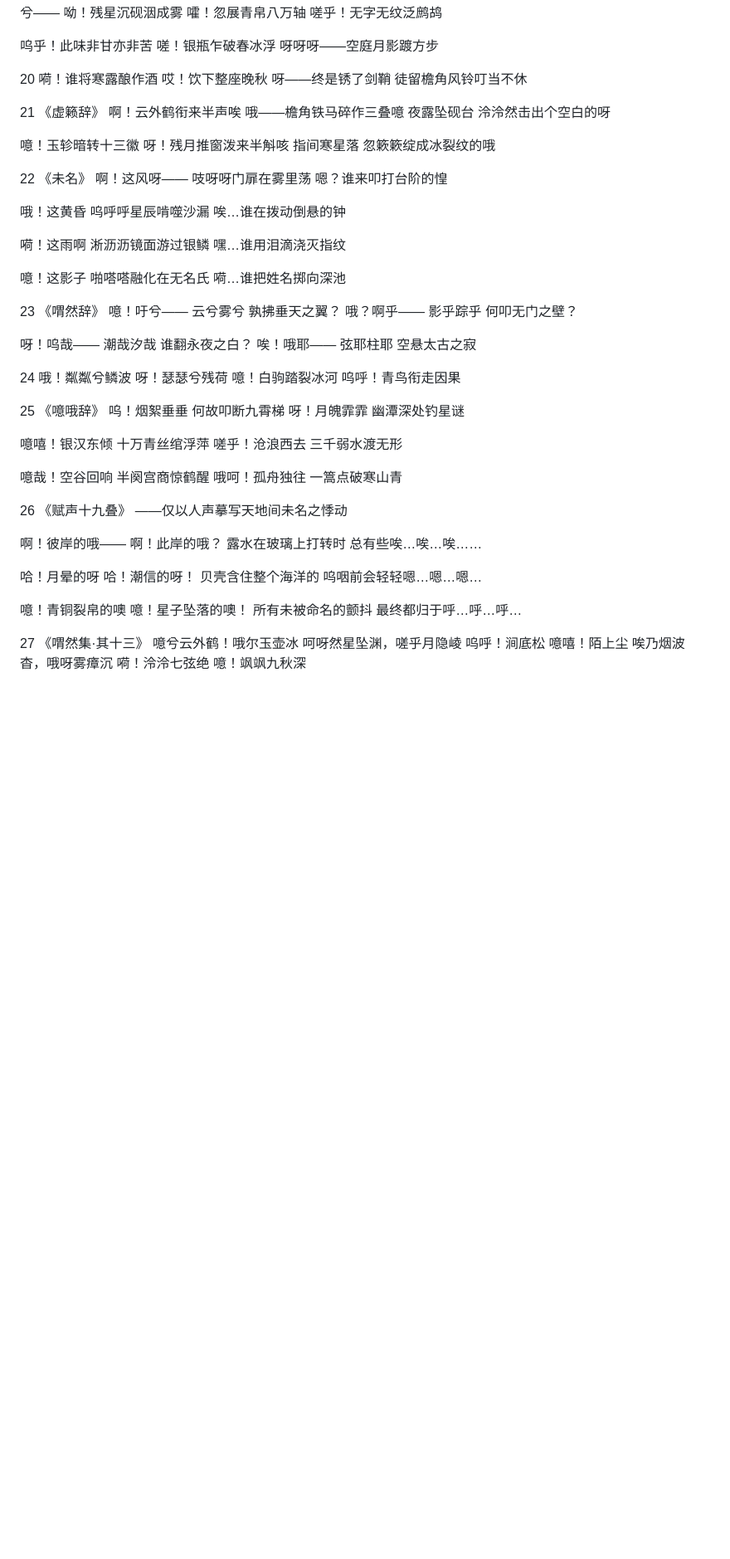
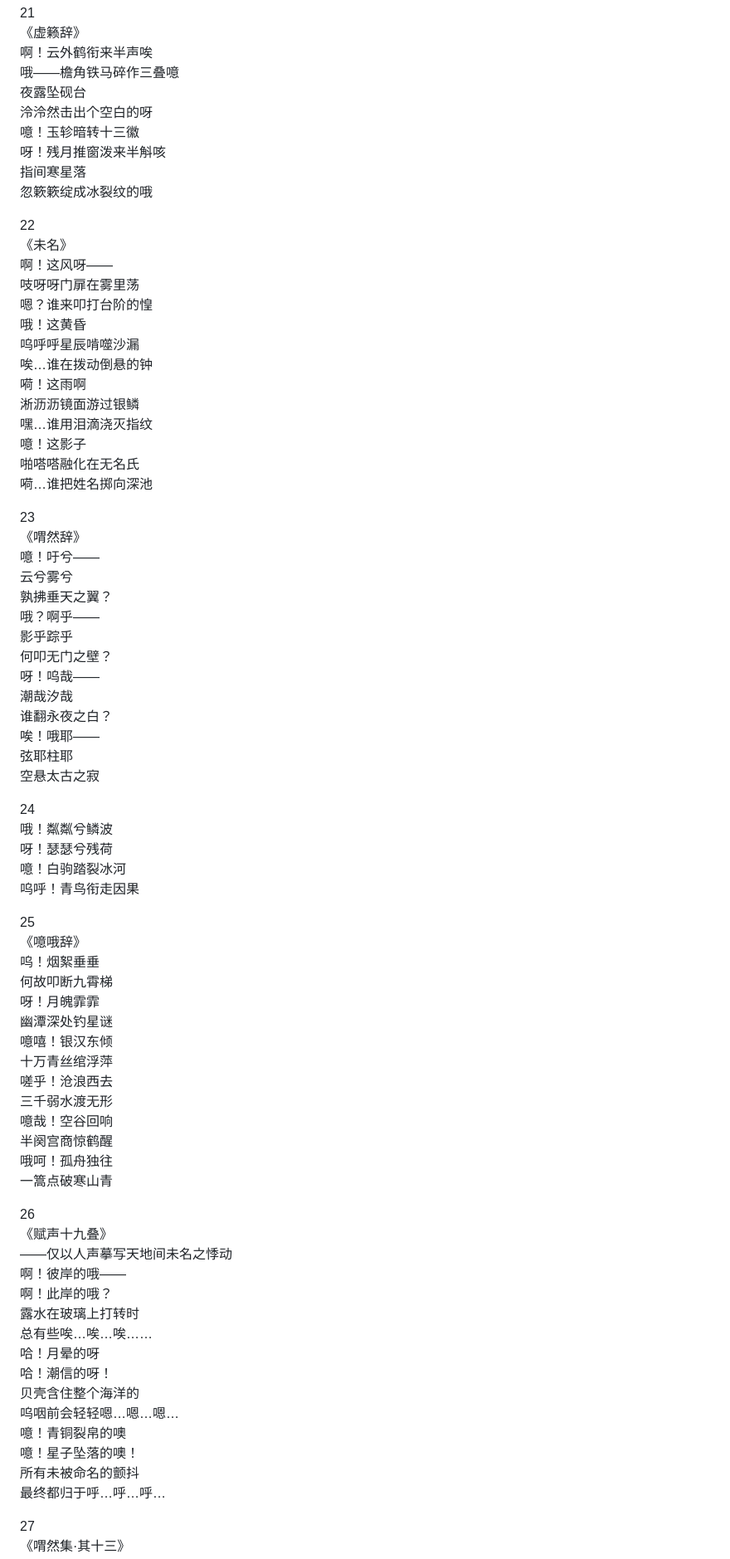
Before and after one commit to AnctSinps01/Weird-Sound-Sum, a Markdown page: README.md, the part around one of its changes. Shown at 83% size. Drawn GitHub-style; blank space fills up the shorter version.

```diff
--- a/README.md
+++ b/README.md
@@ -311,41 +312,43 @@
 哦——檐角铁马碎作三叠噫
 夜露坠砚台
 泠泠然击出个空白的呀
-
 噫！玉轸暗转十三徽
 呀！残月推窗泼来半斛咳
 指间寒星落
 忽簌簌绽成冰裂纹的哦
+
 
 22
 《未名》
 啊！这风呀——
 吱呀呀门扉在雾里荡
 嗯？谁来叩打台阶的惶
-
 哦！这黄昏
 呜呼呼星辰啃噬沙漏
 唉…谁在拨动倒悬的钟
-
 嗬！这雨啊
 淅沥沥镜面游过银鳞
 嘿…谁用泪滴浇灭指纹
-
 噫！这影子
 啪嗒嗒融化在无名氏
 嗬…谁把姓名掷向深池
 
+
 23
 《喟然辞》
 噫！吁兮——
-云兮雾兮 孰拂垂天之翼？
+云兮雾兮
+孰拂垂天之翼？
 哦？啊乎——
-影乎踪乎 何叩无门之壁？
+影乎踪乎
+何叩无门之壁？
+呀！呜哉——
+潮哉汐哉
+谁翻永夜之白？
+唉！哦耶——
+弦耶柱耶
+空悬太古之寂
 
-呀！呜哉——
-潮哉汐哉 谁翻永夜之白？
-唉！哦耶——
-弦耶柱耶 空悬太古之寂
 
 24
 哦！粼粼兮鳞波
@@ -353,41 +356,39 @@
 噫！白驹踏裂冰河
 呜呼！青鸟衔走因果
 
+
 25
 《噫哦辞》
 呜！烟絮垂垂
 何故叩断九霄梯
 呀！月魄霏霏
 幽潭深处钓星谜
-
 噫嘻！银汉东倾
 十万青丝绾浮萍
 嗟乎！沧浪西去
 三千弱水渡无形
-
 噫哉！空谷回响
 半阕宫商惊鹤醒
 哦呵！孤舟独往
 一篙点破寒山青
 
+
 26
 《赋声十九叠》
 ——仅以人声摹写天地间未名之悸动
-
 啊！彼岸的哦——
 啊！此岸的哦？
 露水在玻璃上打转时
 总有些唉…唉…唉……
-
 哈！月晕的呀
 哈！潮信的呀！
 贝壳含住整个海洋的
 呜咽前会轻轻嗯…嗯…嗯…
-
 噫！青铜裂帛的噢
 噫！星子坠落的噢！
 所有未被命名的颤抖
 最终都归于呼…呼…呼…
+
 
 27
 《喟然集·其十三》
```
Also changed, not shown: other parts of README.md (+88 -93 lines).
